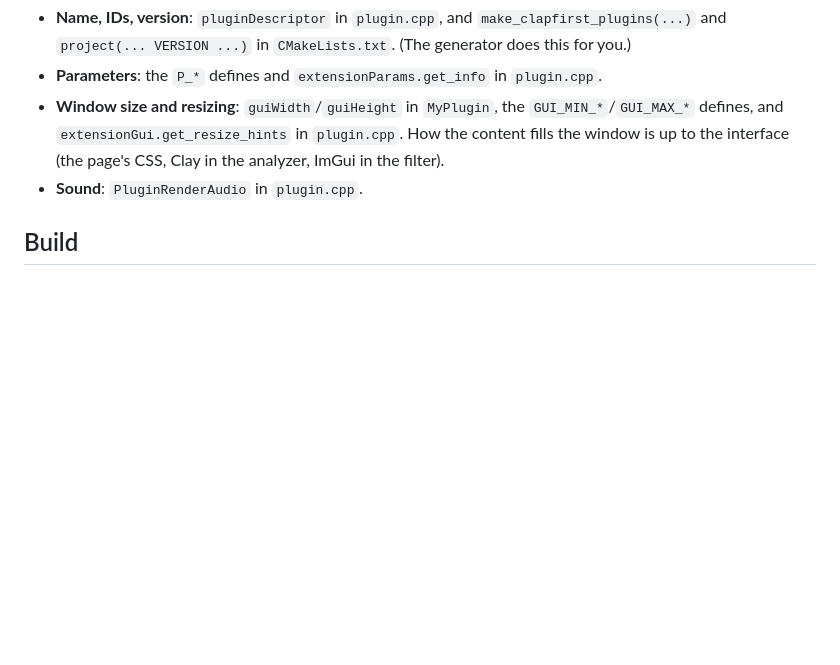
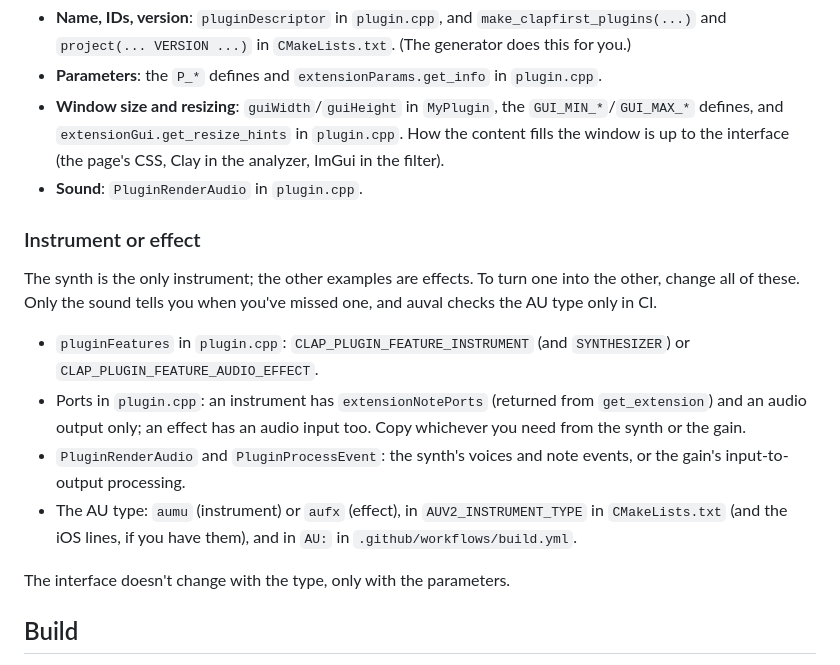
Before and after one commit to charCulbert/char-clap-template, a Markdown page: README.md, the part around the change. GitHub-like rendering; blank space fills up the shorter version.

Commit message:
Say what to change to turn an instrument into an effect
Features, ports and processing are in plugin.cpp, but the AU type is also in
CMakeLists.txt and the CI workflow, and nothing warns when it's wrong.

```diff
--- a/README.md
+++ b/README.md
@@ -127,6 +127,25 @@ Read a file with `core::readResource("/sounds/kick.wav")` on the main thread
   page's CSS, Clay in the analyzer, ImGui in the filter).
 - **Sound**: `PluginRenderAudio` in `plugin.cpp`.
 
+### Instrument or effect
+
+The synth is the only instrument; the other examples are effects. To turn one
+into the other, change all of these. Only the sound tells you when you've
+missed one, and auval checks the AU type only in CI.
+
+- `pluginFeatures` in `plugin.cpp`: `CLAP_PLUGIN_FEATURE_INSTRUMENT` (and
+  `SYNTHESIZER`) or `CLAP_PLUGIN_FEATURE_AUDIO_EFFECT`.
+- Ports in `plugin.cpp`: an instrument has `extensionNotePorts` (returned from
+  `get_extension`) and an audio output only; an effect has an audio input too.
+  Copy whichever you need from the synth or the gain.
+- `PluginRenderAudio` and `PluginProcessEvent`: the synth's voices and note
+  events, or the gain's input-to-output processing.
+- The AU type: `aumu` (instrument) or `aufx` (effect), in
+  `AUV2_INSTRUMENT_TYPE` in `CMakeLists.txt` (and the iOS lines, if you have
+  them), and in `AU:` in `.github/workflows/build.yml`.
+
+The interface doesn't change with the type, only with the parameters.
+
 ## Build
 
 You need CMake 3.28 or newer and a C++20 compiler: Xcode on macOS, Visual
```
